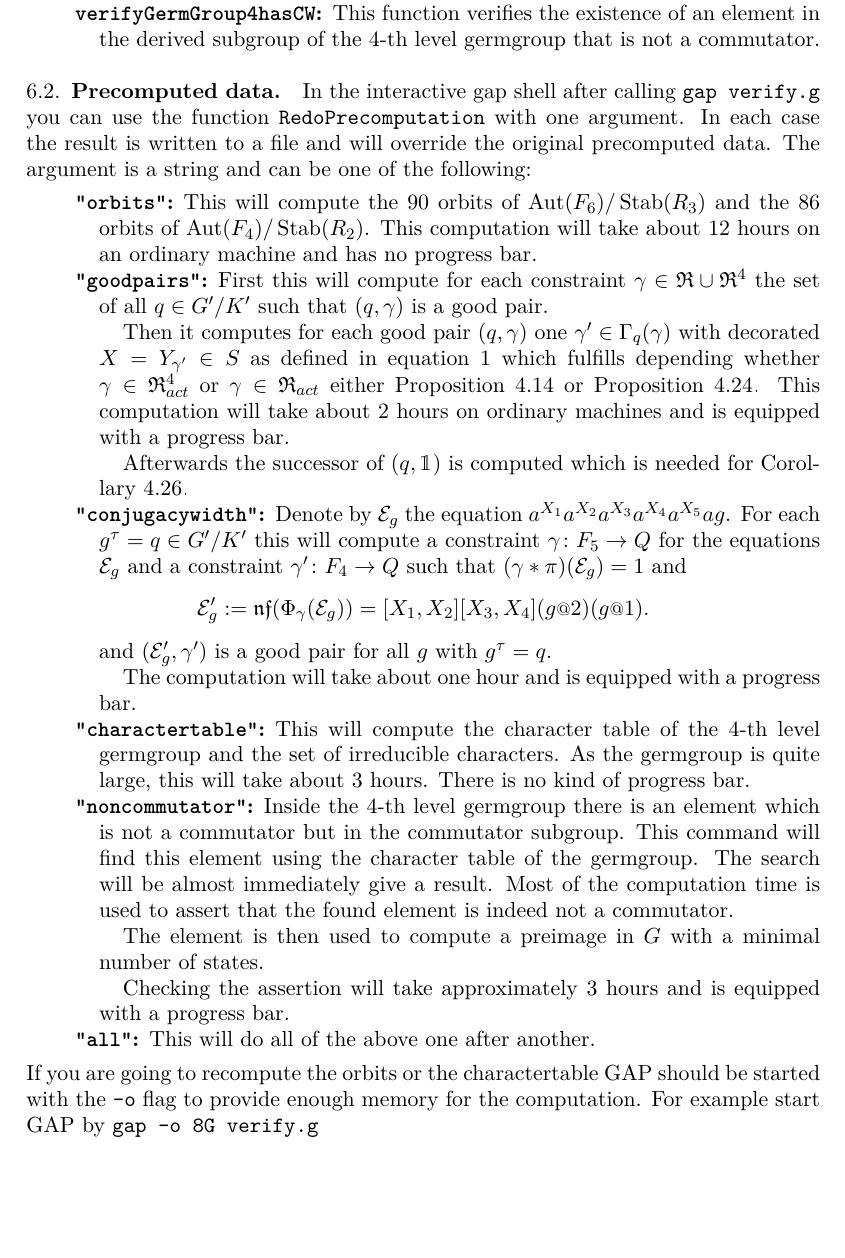
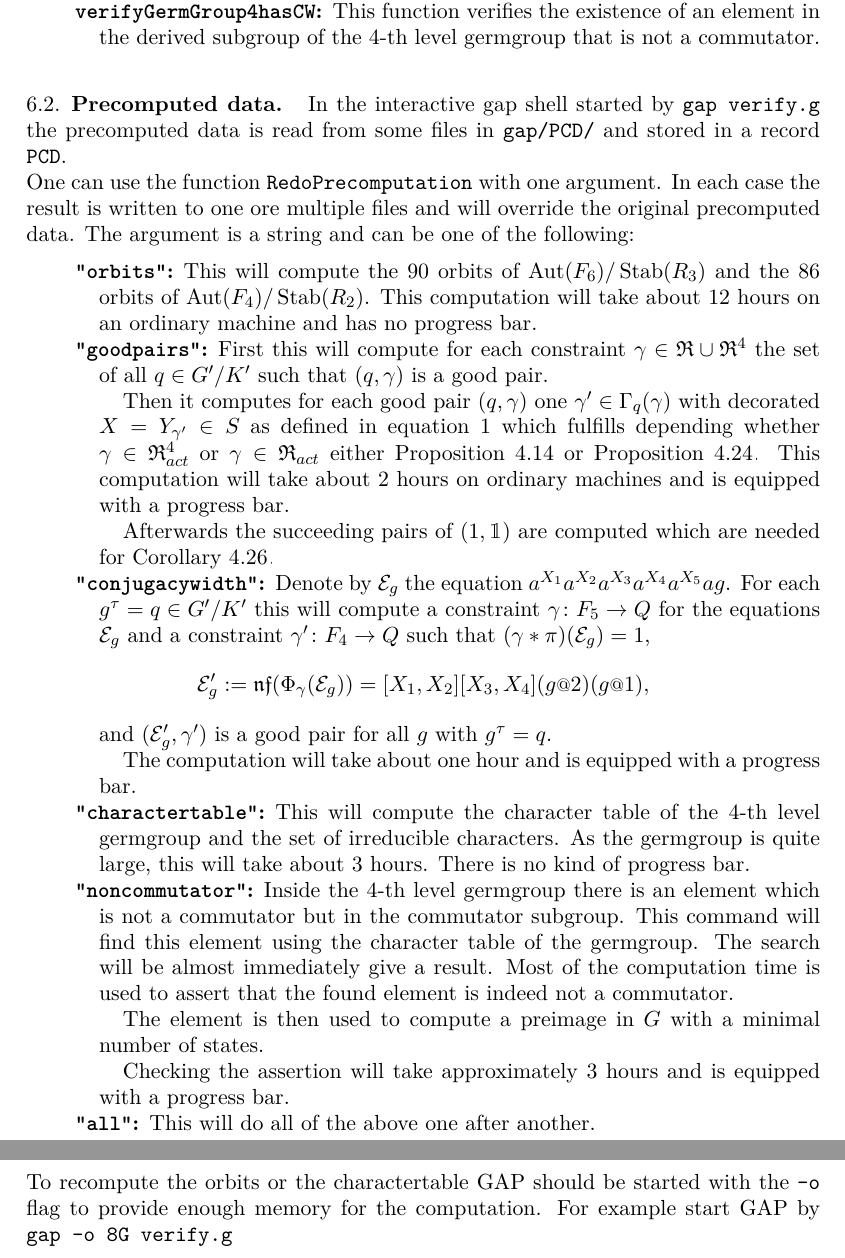
Before and after one commit to ThGroth/gap-equations, a LaTeX paper (CommutatorWidthGrigorchuk.tex): part of page 19 of 22 before the commit and two parts of pages 19 and 20 of 22 after it, the two joined at a grey line, cut so that both start at the same text, the shorter picture padded with empty space. Compiled offline with pdfLaTeX.

Commit message:
Removed "You" in implementation section

```diff
--- a/CommutatorWidthGrigorchuk.tex
+++ b/CommutatorWidthGrigorchuk.tex
@@ -1292,10 +1292,13 @@ This is what the functions check:
 \end{description}
 
 \subsection{Precomputed data}\label{sec:precomputation}
-In the interactive gap shell after calling \gapinline{gap verify.g}
-you can use the function \gapinline{RedoPrecomputation} with one argument. In each case
-the result is written to a file and will override the original precomputed data. The
-argument is a string and can be one of the following:
+In the interactive gap shell started by \gapinline{gap verify.g}
+the precomputed data is read from some files in \filename{gap/PCD/} and stored in
+a record \gapinline{PCD}.
+
+One can use the function \gapinline{RedoPrecomputation} with one argument. In each case
+the result is written to one ore multiple files and will override the original precomputed data.
+The argument is a string and can be one of the following:
 \begin{description}
     \item [\texttt{``orbits''}] This will compute the $90$ orbits of $\RNK{\Aut(F_6)}{\Stab(R_3)}$ and the
 		       $86$ orbits of $\RNK{\Aut(F_4)}{\Stab(R_2)}$. This computation will take
@@ -1310,14 +1313,14 @@ argument is a string and can be one of the following:
 		      This computation will take about $2$ hours on ordinary machines and is equipped
 		      with a progress bar.
 
-		      Afterwards the successor of $(q,\id)$ is computed which is needed for
+		      Afterwards the succeeding pairs of $(1,\id)$ are computed which are needed for
 		      Corollary~\ref{cor:KhasCW2}.
    \item [\texttt{``conjugacywidth''}] Denote by $\eq{E}_g$ the equation $a^{X_1}a^{X_2}a^{X_3}a^{X_4}a^{X_5}ag$.
 		      For each $g^\tau=q\in\RNK{G'}{K'}$ this will compute a constraint
 		      $\gamma\colon F_5 \to Q$ for the equations $\eq{E}_g$
 		      and a constraint $\gamma'\colon F_4\to Q$ such that
-		      $(\gamma * \pi)(\eq{E}_g) = 1$ and
-		      \[\eq{E}'_g := \nf(\Phi_\gamma(\eq{E}_g))=[X_1,X_2][X_3,X_4](g\at{2})(g\at{1}).\] and
+		      $(\gamma * \pi)(\eq{E}_g) = 1$,
+		      \[\eq{E}'_g := \nf(\Phi_\gamma(\eq{E}_g))=[X_1,X_2][X_3,X_4](g\at{2})(g\at{1}),\] and
 		      $(\eq{E}'_g,\gamma')$ is a good pair for all $g$ with $g^\tau=q$.
 
 		      The computation will take about one hour and is equipped with a progress bar.
@@ -1338,7 +1341,7 @@ argument is a string and can be one of the following:
 		      with a progress bar.
   \item [\texttt{``all''}] This will do all of the above one after another.
    \end{description}
-If you are going to recompute the orbits or the charactertable GAP should be
+To recompute the orbits or the charactertable GAP should be
 started with the \gapinline{-o} flag
 to provide enough memory for the computation. For example start GAP by
 \gapinline{gap -o 8G verify.g}
```
Also changed, not shown: CommutatorWidthGrigorchuk.tex (14 more changed lines).
